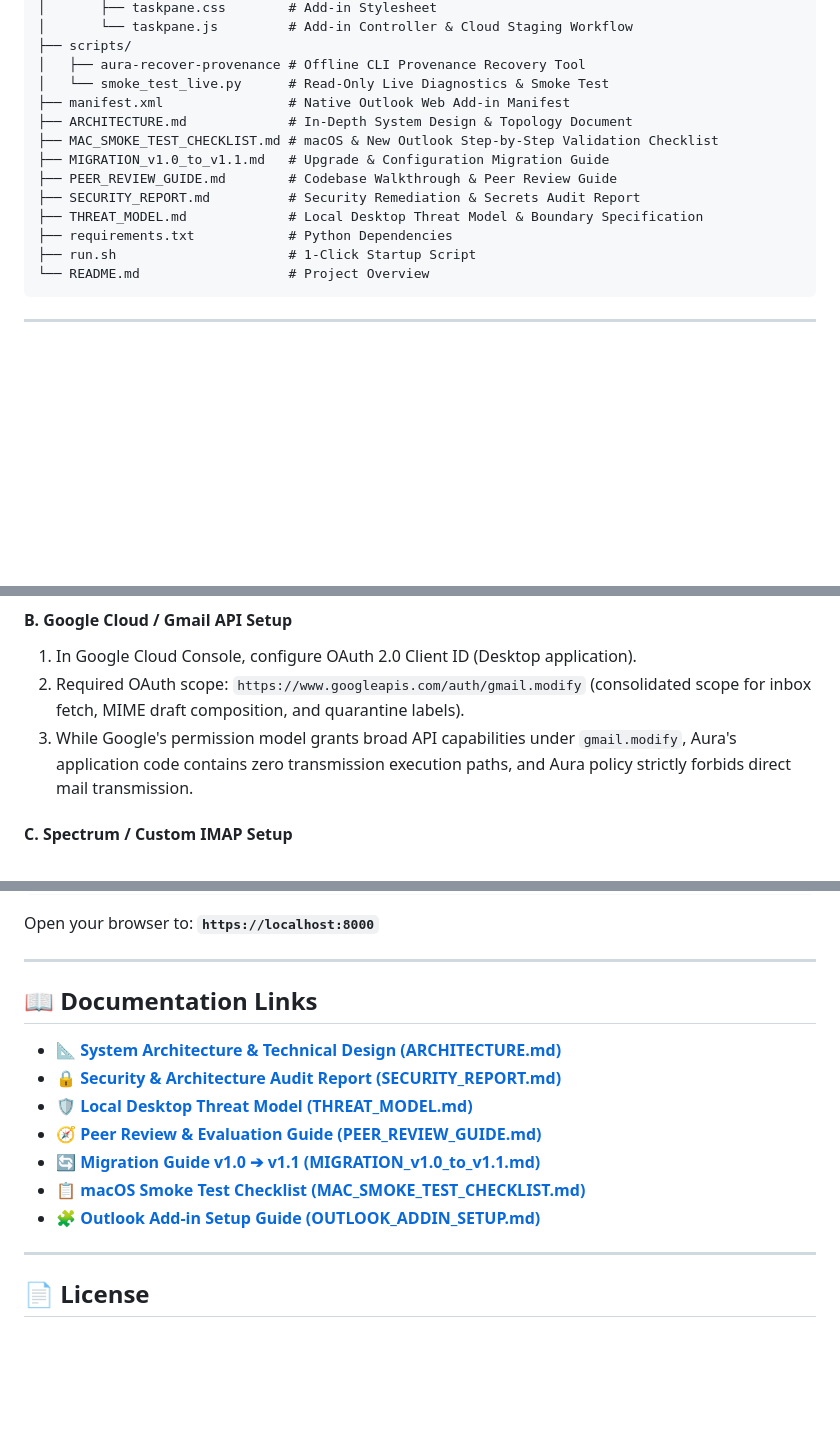
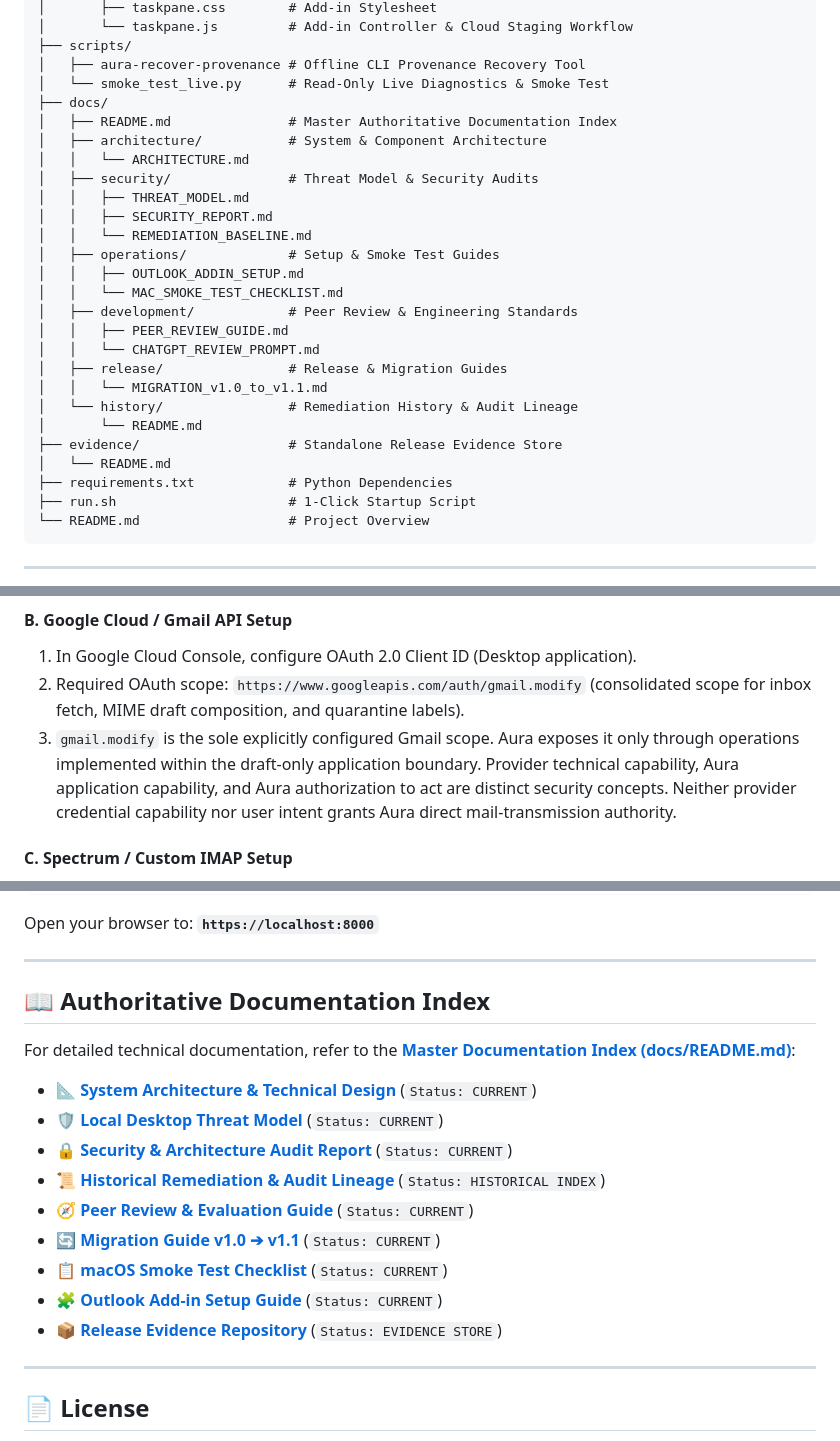
Before and after one commit to briankinlaw/aura-mail-ai, a Markdown page: README.md, 3 parts joined by grey strips. Drawn GitHub-style; blank space fills up the shorter version.

Commit message:
docs: reconcile authoritative documentation references

```diff
--- a/README.md
+++ b/README.md
@@ -120,13 +120,26 @@ outlook-ai-assistant/
 ├── scripts/
 │   ├── aura-recover-provenance # Offline CLI Provenance Recovery Tool
 │   └── smoke_test_live.py      # Read-Only Live Diagnostics & Smoke Test
-├── manifest.xml                # Native Outlook Web Add-in Manifest
-├── ARCHITECTURE.md             # In-Depth System Design & Topology Document
-├── MAC_SMOKE_TEST_CHECKLIST.md # macOS & New Outlook Step-by-Step Validation Checklist
-├── MIGRATION_v1.0_to_v1.1.md   # Upgrade & Configuration Migration Guide
-├── PEER_REVIEW_GUIDE.md        # Codebase Walkthrough & Peer Review Guide
-├── SECURITY_REPORT.md          # Security Remediation & Secrets Audit Report
-├── THREAT_MODEL.md             # Local Desktop Threat Model & Boundary Specification
+├── docs/
+│   ├── README.md               # Master Authoritative Documentation Index
+│   ├── architecture/           # System & Component Architecture
+│   │   └── ARCHITECTURE.md
+│   ├── security/               # Threat Model & Security Audits
+│   │   ├── THREAT_MODEL.md
+│   │   ├── SECURITY_REPORT.md
+│   │   └── REMEDIATION_BASELINE.md
+│   ├── operations/             # Setup & Smoke Test Guides
+│   │   ├── OUTLOOK_ADDIN_SETUP.md
+│   │   └── MAC_SMOKE_TEST_CHECKLIST.md
+│   ├── development/            # Peer Review & Engineering Standards
+│   │   ├── PEER_REVIEW_GUIDE.md
+│   │   └── CHATGPT_REVIEW_PROMPT.md
+│   ├── release/                # Release & Migration Guides
+│   │   └── MIGRATION_v1.0_to_v1.1.md
+│   └── history/                # Remediation History & Audit Lineage
+│       └── README.md
+├── evidence/                   # Standalone Release Evidence Store
+│   └── README.md
 ├── requirements.txt            # Python Dependencies
 ├── run.sh                      # 1-Click Startup Script
 └── README.md                   # Project Overview
@@ -166,7 +179,7 @@ python3.12 -m venv .venv
 #### B. Google Cloud / Gmail API Setup
 1. In Google Cloud Console, configure OAuth 2.0 Client ID (Desktop application).
 2. Required OAuth scope: `https://www.googleapis.com/auth/gmail.modify` (consolidated scope for inbox fetch, MIME draft composition, and quarantine labels).
-3. While Google's permission model grants broad API capabilities under `gmail.modify`, Aura's application code contains zero transmission execution paths, and Aura policy strictly forbids direct mail transmission.
+3. `gmail.modify` is the sole explicitly configured Gmail scope. Aura exposes it only through operations implemented within the draft-only application boundary. Provider technical capability, Aura application capability, and Aura authorization to act are distinct security concepts. Neither provider credential capability nor user intent grants Aura direct mail-transmission authority.
 
 #### C. Spectrum / Custom IMAP Setup
 - In the **Cloud Accounts** tab, select **Connect New Account** ➔ **IMAP**.
@@ -197,14 +210,17 @@ Open your browser to: **`https://localhost:8000`**
 
 ---
 
-## 📖 Documentation Links
-- 📐 [**System Architecture & Technical Design (ARCHITECTURE.md)**](ARCHITECTURE.md)
-- 🔒 [**Security & Architecture Audit Report (SECURITY_REPORT.md)**](SECURITY_REPORT.md)
-- 🛡️ [**Local Desktop Threat Model (THREAT_MODEL.md)**](THREAT_MODEL.md)
-- 🧭 [**Peer Review & Evaluation Guide (PEER_REVIEW_GUIDE.md)**](PEER_REVIEW_GUIDE.md)
-- 🔄 [**Migration Guide v1.0 ➔ v1.1 (MIGRATION_v1.0_to_v1.1.md)**](MIGRATION_v1.0_to_v1.1.md)
-- 📋 [**macOS Smoke Test Checklist (MAC_SMOKE_TEST_CHECKLIST.md)**](MAC_SMOKE_TEST_CHECKLIST.md)
-- 🧩 [**Outlook Add-in Setup Guide (OUTLOOK_ADDIN_SETUP.md)**](OUTLOOK_ADDIN_SETUP.md)
+## 📖 Authoritative Documentation Index
+For detailed technical documentation, refer to the [**Master Documentation Index (docs/README.md)**](docs/README.md):
+- 📐 [**System Architecture & Technical Design**](docs/architecture/ARCHITECTURE.md) (`Status: CURRENT`)
+- 🛡️ [**Local Desktop Threat Model**](docs/security/THREAT_MODEL.md) (`Status: CURRENT`)
+- 🔒 [**Security & Architecture Audit Report**](docs/security/SECURITY_REPORT.md) (`Status: CURRENT`)
+- 📜 [**Historical Remediation & Audit Lineage**](docs/history/README.md) (`Status: HISTORICAL INDEX`)
+- 🧭 [**Peer Review & Evaluation Guide**](docs/development/PEER_REVIEW_GUIDE.md) (`Status: CURRENT`)
+- 🔄 [**Migration Guide v1.0 ➔ v1.1**](docs/release/MIGRATION_v1.0_to_v1.1.md) (`Status: CURRENT`)
+- 📋 [**macOS Smoke Test Checklist**](docs/operations/MAC_SMOKE_TEST_CHECKLIST.md) (`Status: CURRENT`)
+- 🧩 [**Outlook Add-in Setup Guide**](docs/operations/OUTLOOK_ADDIN_SETUP.md) (`Status: CURRENT`)
+- 📦 [**Release Evidence Repository**](evidence/README.md) (`Status: EVIDENCE STORE`)
 
 ---
 
```
